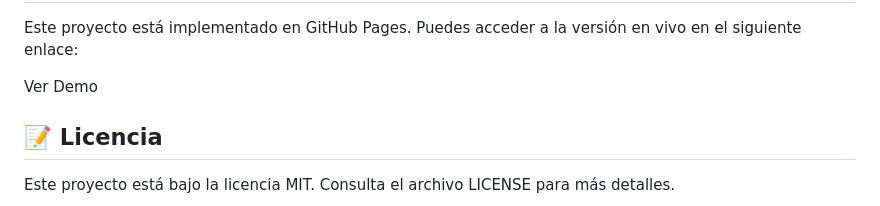
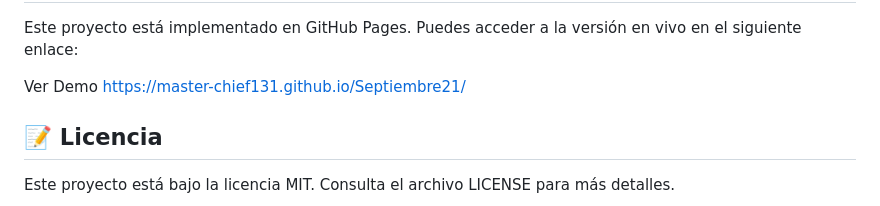
Before and after one commit to Master-Chief131/Septiembre21, a Markdown page: README.md, the part around the change. Rendered like a GitHub page.

```diff
--- a/README.md
+++ b/README.md
@@ -63,6 +63,7 @@ document.addEventListener('click', () => {
 Este proyecto está implementado en GitHub Pages. Puedes acceder a la versión en vivo en el siguiente enlace:
 
 Ver Demo
+https://master-chief131.github.io/Septiembre21/
 
 ## 📝 Licencia
 
```
